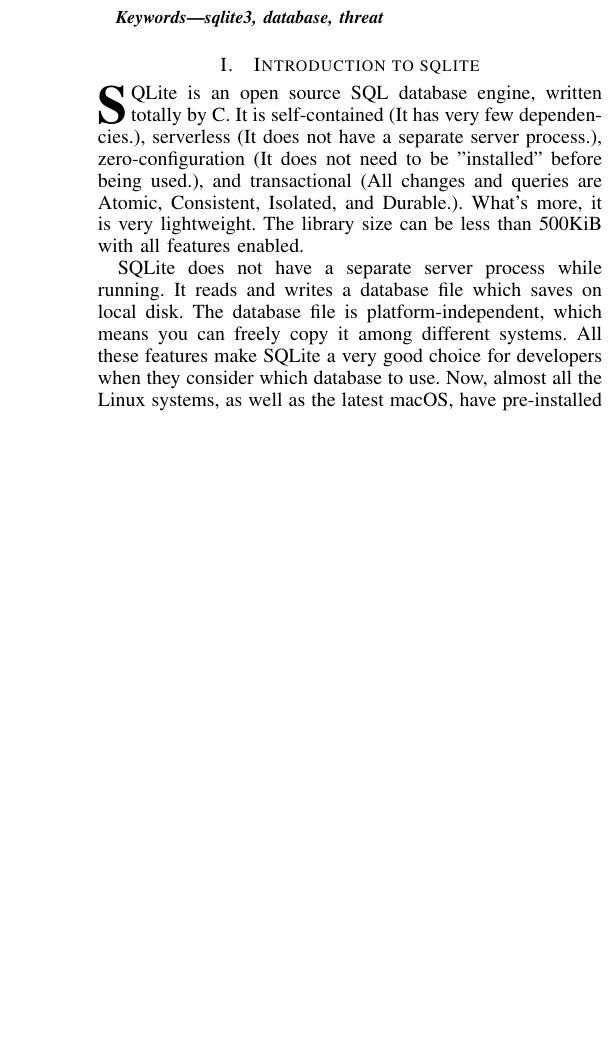
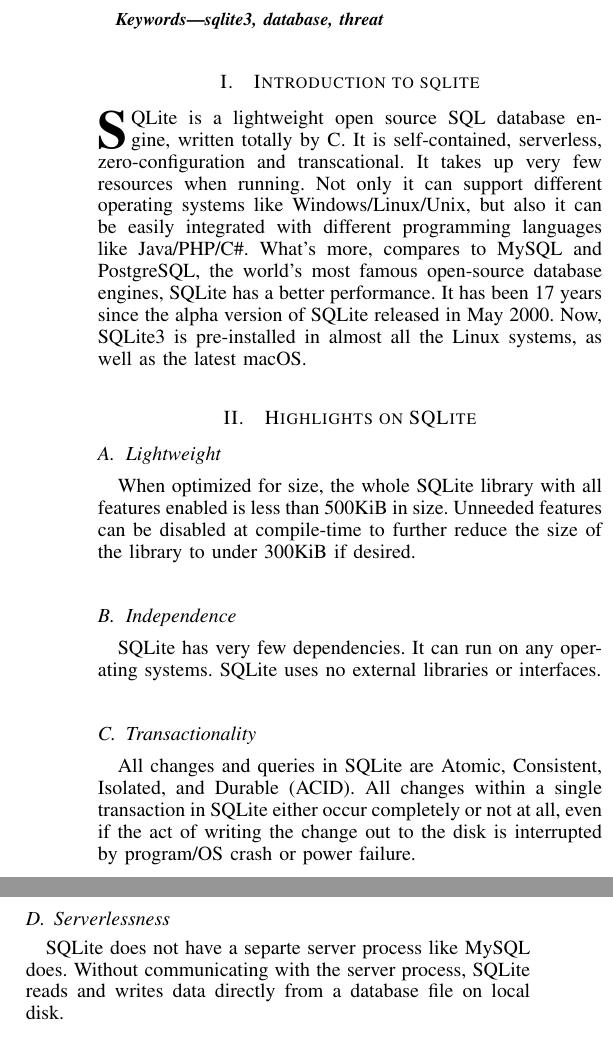
Before and after one commit to uzzzval/lab-for-SVA, a LaTeX paper (main.tex): part of one column of the page before the commit and two parts of the columns of the page after it, the two joined at a grey line, cut so that both start at the same text, the shorter picture padded with empty space. Compiled offline with pdfLaTeX.

Commit message:
update section 1 ,2

```diff
--- a/main.tex
+++ b/main.tex
@@ -32,18 +32,41 @@
 
 
 \section{Introduction to sqlite}
-\IEEEPARstart{S}QLite is an open source SQL database engine, written totally by C. It is self-contained (It has very few dependencies.), serverless (It does not have a separate server process.), zero-configuration (It does not need to be "installed" before being used.), and transactional (All changes and queries are Atomic, Consistent, Isolated, and Durable.). What's more, it is very lightweight. The library size can be less than 500KiB with all features enabled.
-
-SQLite does not have a separate server process while running. It reads and writes a database file which saves on local disk. The database file is platform-independent, which means you can freely copy it among different systems. All these features make SQLite a very good choice for developers when they consider which database to use. Now, almost all the Linux systems, as well as the latest macOS, have pre-installed SQLite.
+\IEEEPARstart{S}QLite is a lightweight open source SQL database engine, written totally by C.  It is self-contained, serverless, zero-configuration and transcational. It takes up very few resources when running.  Not only it can support different operating systems like Windows/Linux/Unix, but also it can be easily integrated with different programming languages like Java/PHP/C\#. What's more, compares to MySQL and PostgreSQL, the world's most famous open-source database engines, SQLite has a better performance. It has been 17 years since the alpha version of SQLite released in May 2000. Now, SQLite3 is pre-installed in almost all the Linux systems, as well as the latest macOS.
 
 
 
-\subsection{Test}
-\blindtext
+\section{Highlights on SQLite}
+
+\subsection{Lightweight}
+When optimized for size, the whole SQLite library with all features enabled is less than 500KiB in size. Unneeded features can be disabled at compile-time to further reduce the size of the library to under 300KiB if desired.
+
+\subsection{Independence}
+SQLite has very few dependencies. It can run on any operating systems. SQLite uses no external libraries or interfaces.
+
+\subsection{Transactionality}
+All changes and queries in SQLite are Atomic, Consistent, Isolated, and Durable (ACID). All changes within a single transaction in SQLite either occur completely or not at all, even if the act of writing the change out to the disk is interrupted by program/OS crash or power failure.
+
+\subsection{Serverlessness}
+SQLite does not have a separte server process like MySQL does. Without communicating with the server process, SQLite reads and writes data directly from a database file on local disk.
+
+\subsection{Single database file}
+An SQLite database is a single ordinary disk file that can be located anywhere in the directory hierarchy. There are no mutiple files or other dependencies. A single database file contains everything in the database
+
+\subsection{Cross-Platform Database File}
+A database file written on one machine can be copied to and used on a different machine with a different architecture. Big-endian or little-endian, 32-bit or 64-bit does not matter.
+
+\subsection{Manifest Typing}
+In manifest typing, the datatype is a property of the value itself, not of the column in which the value is stored. SQLite allows the user to store any value of any datatype into any column regardless of the declared type of that column.
+
+\subsection{Easy API}
+The core API is small, simple, and easy to learn. Two objects and eight methods comprise the essential elements of the SQLite interface.
 
 
-\section{Conclusion}
-\blindtext
+
+\section{Accomplished \& Unaccomplished}
+
+
 
 
 \appendices
```
